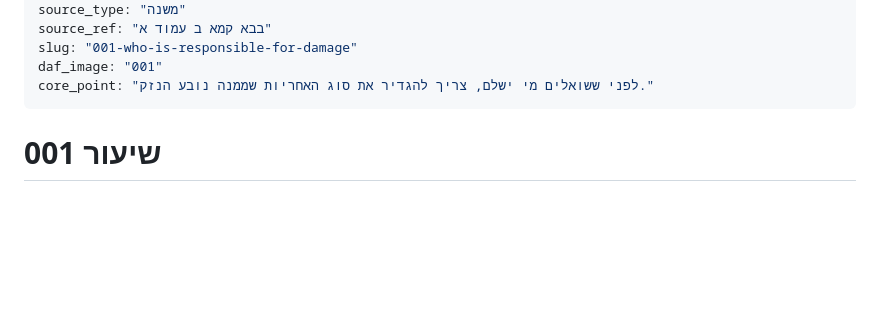
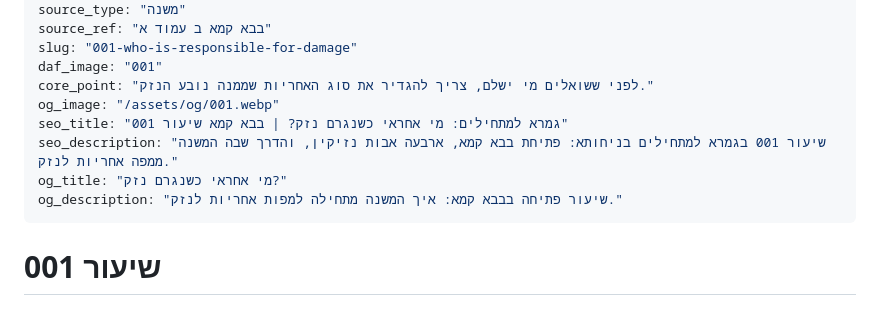
Before and after one commit to vaisisrael/gemara-benichuta, a Markdown page: content/lessons/001.md, the part around the change. Rendered like a GitHub page; blank space fills up the shorter version.

Commit message:
Update lesson 001 metadata

```diff
--- a/content/lessons/001.md
+++ b/content/lessons/001.md
@@ -9,6 +9,11 @@ source_ref: "בבא קמא ב עמוד א"
 slug: "001-who-is-responsible-for-damage"
 daf_image: "001"
 core_point: "לפני ששואלים מי ישלם, צריך להגדיר את סוג האחריות שממנה נובע הנזק."
+og_image: "/assets/og/001.webp"
+seo_title: "גמרא למתחילים: מי אחראי כשנגרם נזק? | בבא קמא שיעור 001"
+seo_description: "שיעור 001 בגמרא למתחילים בניחותא: פתיחת בבא קמא, ארבעה אבות נזיקין, והדרך שבה המשנה ממפה אחריות לנזק."
+og_title: "מי אחראי כשנגרם נזק?"
+og_description: "שיעור פתיחה בבבא קמא: איך המשנה מתחילה למפות אחריות לנזק."
 ---
 
 # שיעור 001
```
